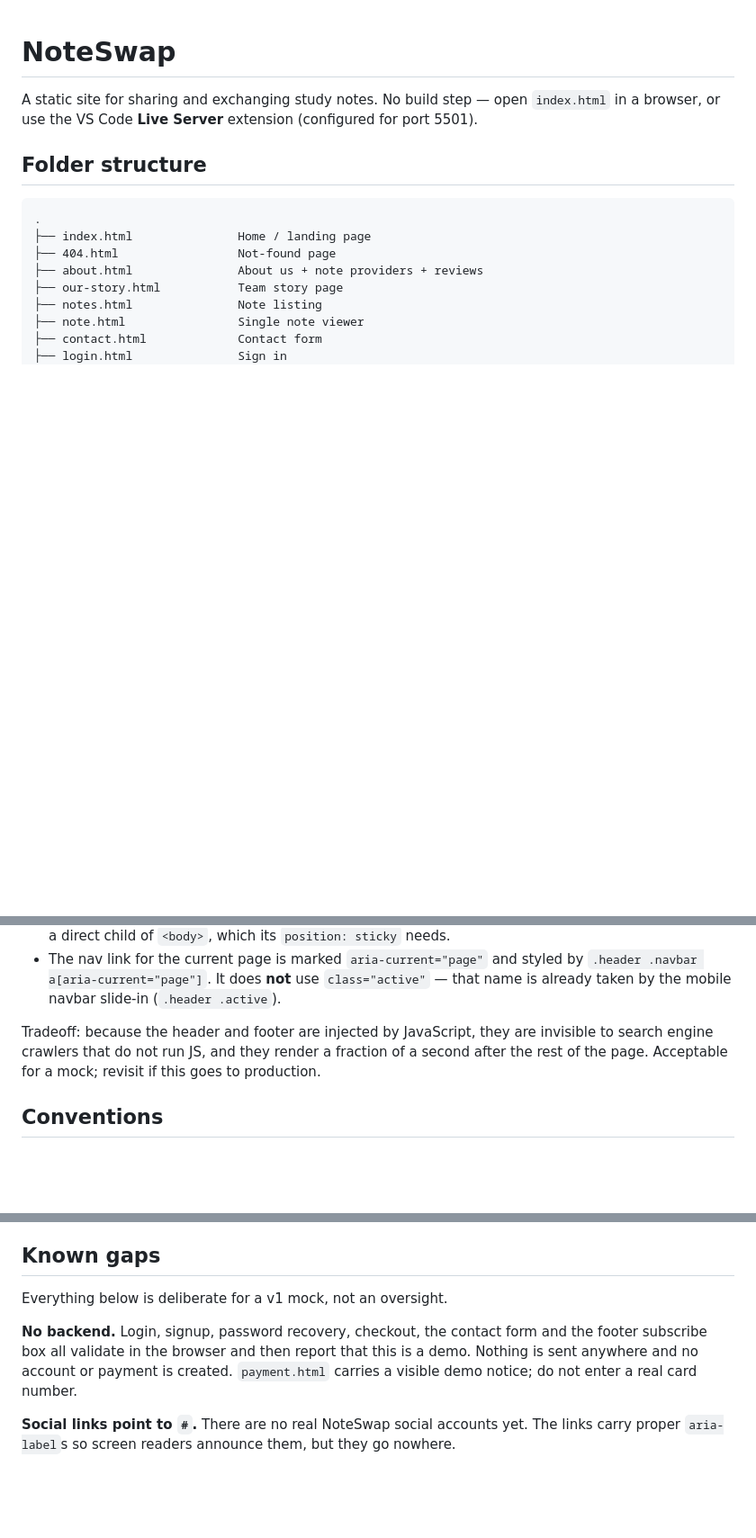
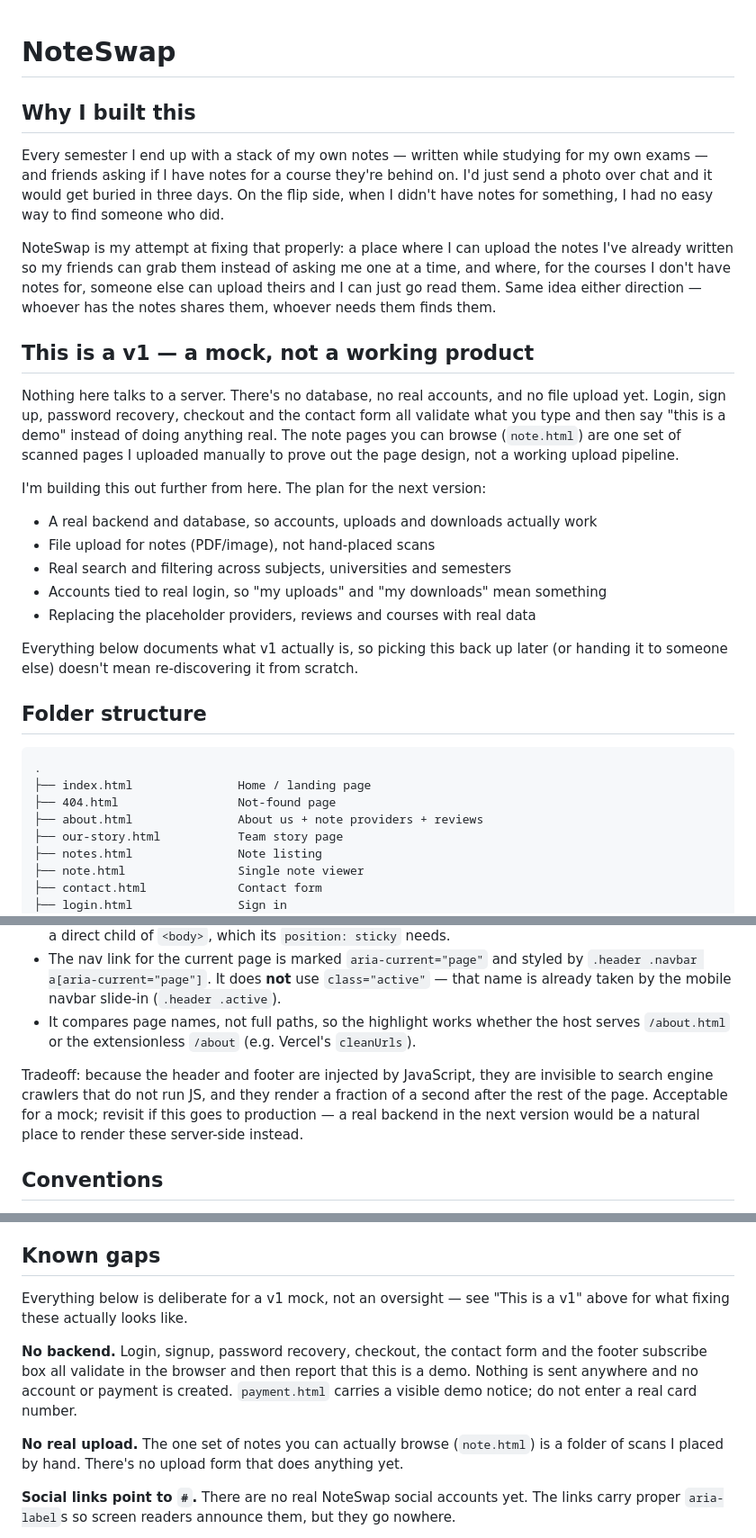
Before and after one commit to mazharsourav/NoteSwap-V1, a Markdown page: README.md, 3 parts joined by grey strips. Shown at 90% size. Drawn GitHub-style; blank space fills up the shorter version.

Commit message:
Rewrite README around the actual reason this exists
Opens with why NoteSwap exists: sharing my own notes with friends instead
of losing them in a chat thread, and being able to get notes from someone
else for the courses I don't have. States plainly that v1 is a mock with
no backend, and lists what upgrading to a working version actually means
(real accounts, real upload, real search) so that work has a starting
point instead of getting rediscovered from the code later.

Kept the verified technical sections from the previous README (folder
structure, shared header/footer, conventions, third-party pins, deploy
notes, known gaps) and added the button.btn background trap and the
no-upload gap, both found and fixed in the last two sessions.

```diff
--- a/README.md
+++ b/README.md
@@ -1,7 +1,36 @@
 # NoteSwap
 
-A static site for sharing and exchanging study notes. No build step — open `index.html`
-in a browser, or use the VS Code **Live Server** extension (configured for port 5501).
+## Why I built this
+
+Every semester I end up with a stack of my own notes — written while studying for my
+own exams — and friends asking if I have notes for a course they're behind on. I'd
+just send a photo over chat and it would get buried in three days. On the flip side,
+when I didn't have notes for something, I had no easy way to find someone who did.
+
+NoteSwap is my attempt at fixing that properly: a place where I can upload the notes
+I've already written so my friends can grab them instead of asking me one at a time,
+and where, for the courses I don't have notes for, someone else can upload theirs and
+I can just go read them. Same idea either direction — whoever has the notes shares
+them, whoever needs them finds them.
+
+## This is a v1 — a mock, not a working product
+
+Nothing here talks to a server. There's no database, no real accounts, and no file
+upload yet. Login, sign up, password recovery, checkout and the contact form all
+validate what you type and then say "this is a demo" instead of doing anything real.
+The note pages you can browse (`note.html`) are one set of scanned pages I uploaded
+manually to prove out the page design, not a working upload pipeline.
+
+I'm building this out further from here. The plan for the next version:
+
+- A real backend and database, so accounts, uploads and downloads actually work
+- File upload for notes (PDF/image), not hand-placed scans
+- Real search and filtering across subjects, universities and semesters
+- Accounts tied to real login, so "my uploads" and "my downloads" mean something
+- Replacing the placeholder providers, reviews and courses with real data
+
+Everything below documents what v1 actually is, so picking this back up later (or
+handing it to someone else) doesn't mean re-discovering it from scratch.
 
 ## Folder structure
 
@@ -67,10 +99,14 @@ Notes on how it works:
 - The nav link for the current page is marked `aria-current="page"` and styled by
   `.header .navbar a[aria-current="page"]`. It does **not** use `class="active"` —
   that name is already taken by the mobile navbar slide-in (`.header .active`).
+- It compares page names, not full paths, so the highlight works whether the host
+  serves `/about.html` or the extensionless `/about` (e.g. Vercel's `cleanUrls`).
 
 Tradeoff: because the header and footer are injected by JavaScript, they are invisible
 to search engine crawlers that do not run JS, and they render a fraction of a second
-after the rest of the page. Acceptable for a mock; revisit if this goes to production.
+after the rest of the page. Acceptable for a mock; revisit if this goes to production —
+a real backend in the next version would be a natural place to render these server-side
+instead.
 
 ## Conventions
 
@@ -155,12 +195,16 @@ from 13 MB to roughly 2 MB without any visible difference.
 
 ## Known gaps
 
-Everything below is deliberate for a v1 mock, not an oversight.
+Everything below is deliberate for a v1 mock, not an oversight — see "This is a v1"
+above for what fixing these actually looks like.
 
 **No backend.** Login, signup, password recovery, checkout, the contact form and the
 footer subscribe box all validate in the browser and then report that this is a demo.
 Nothing is sent anywhere and no account or payment is created. `payment.html` carries a
 visible demo notice; do not enter a real card number.
+
+**No real upload.** The one set of notes you can actually browse (`note.html`) is a
+folder of scans I placed by hand. There's no upload form that does anything yet.
 
 **Social links point to `#`.** There are no real NoteSwap social accounts yet. The links
 carry proper `aria-label`s so screen readers announce them, but they go nowhere.
```
Also changed, not shown: other parts of README.md (+7 -0 lines).
